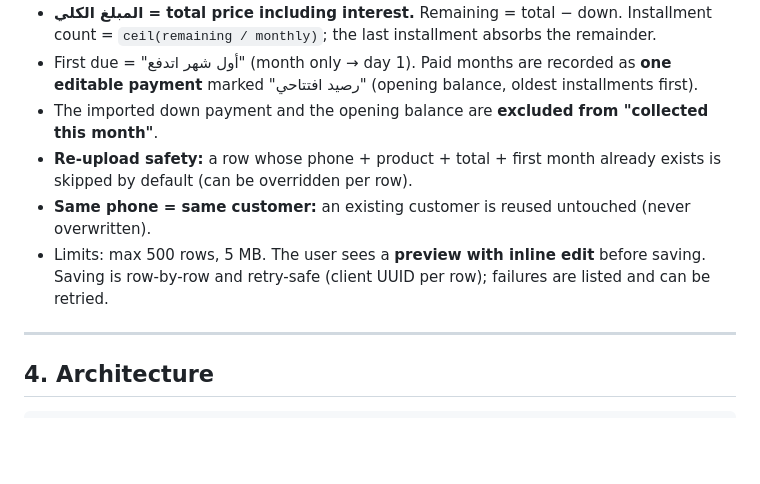
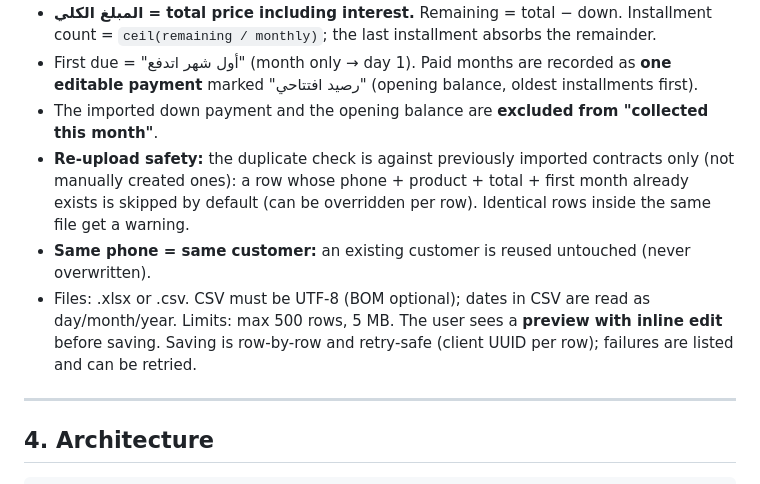
Before and after one commit to Mo-rmdone/Aqsati, a Markdown page: NOTAH.md, the part around the change. Drawn GitHub-style; blank space fills up the shorter version.

Commit message:
docs: import retry semantics, CSV rules, duplicate check scope
Co-Authored-By: Claude Sonnet 5.5 <noreply@anthropic.com>

```diff
--- a/NOTAH.md
+++ b/NOTAH.md
@@ -83,9 +83,9 @@ due(i)    = sale_date + i months                // first installment one month a
 - **المبلغ الكلي = total price including interest.** Remaining = total − down. Installment count = `ceil(remaining / monthly)`; the last installment absorbs the remainder.
 - First due = "أول شهر اتدفع" (month only → day 1). Paid months are recorded as **one editable payment** marked "رصيد افتتاحي" (opening balance, oldest installments first).
 - The imported down payment and the opening balance are **excluded from "collected this month"**.
-- **Re-upload safety:** a row whose phone + product + total + first month already exists is skipped by default (can be overridden per row).
+- **Re-upload safety:** the duplicate check is against previously imported contracts only (not manually created ones): a row whose phone + product + total + first month already exists is skipped by default (can be overridden per row). Identical rows inside the same file get a warning.
 - **Same phone = same customer:** an existing customer is reused untouched (never overwritten).
-- Limits: max 500 rows, 5 MB. The user sees a **preview with inline edit** before saving. Saving is row-by-row and retry-safe (client UUID per row); failures are listed and can be retried.
+- Files: .xlsx or .csv. CSV must be UTF-8 (BOM optional); dates in CSV are read as day/month/year. Limits: max 500 rows, 5 MB. The user sees a **preview with inline edit** before saving. Saving is row-by-row and retry-safe (client UUID per row); failures are listed and can be retried.
 
 ---
 
```
Also changed, not shown: NOTAH-BUILD.md (+1 -1 lines).
